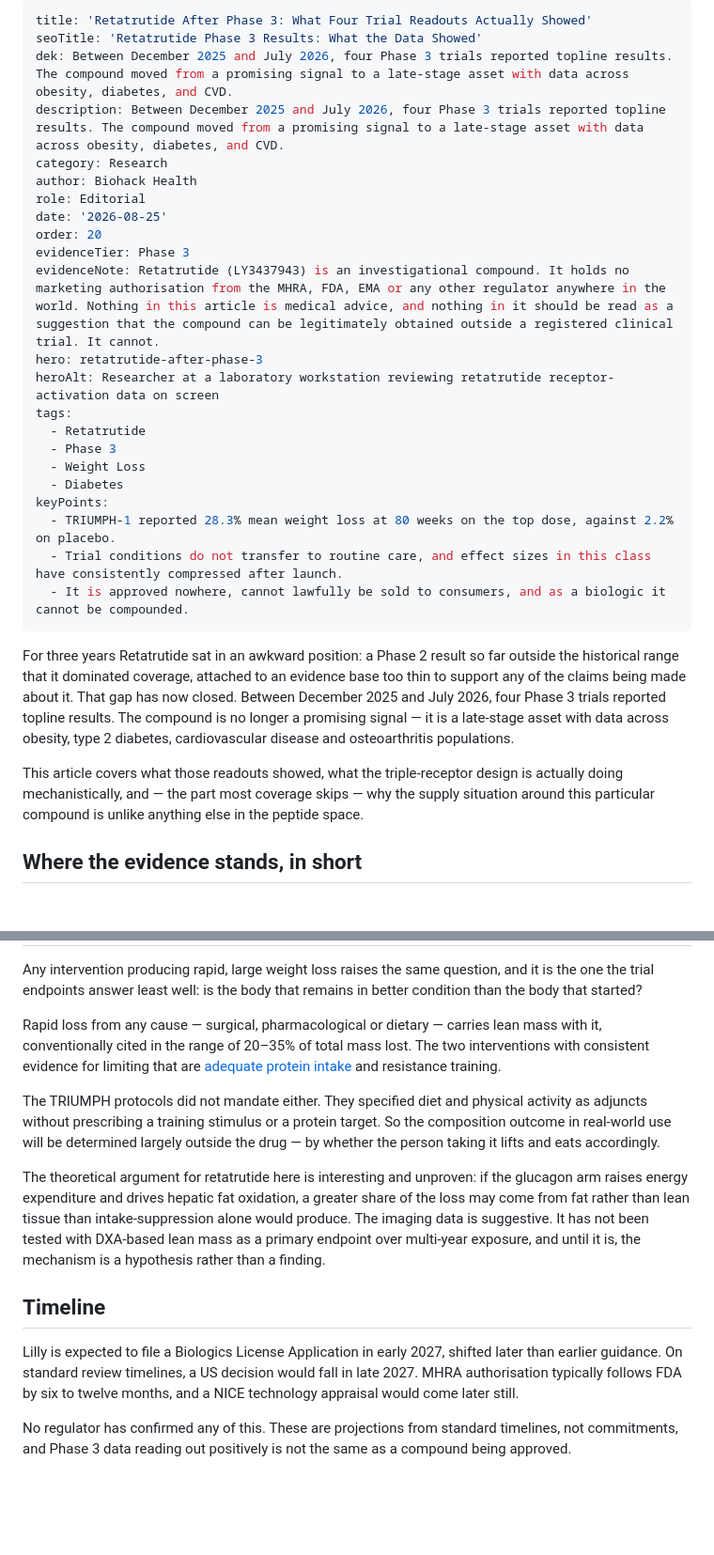
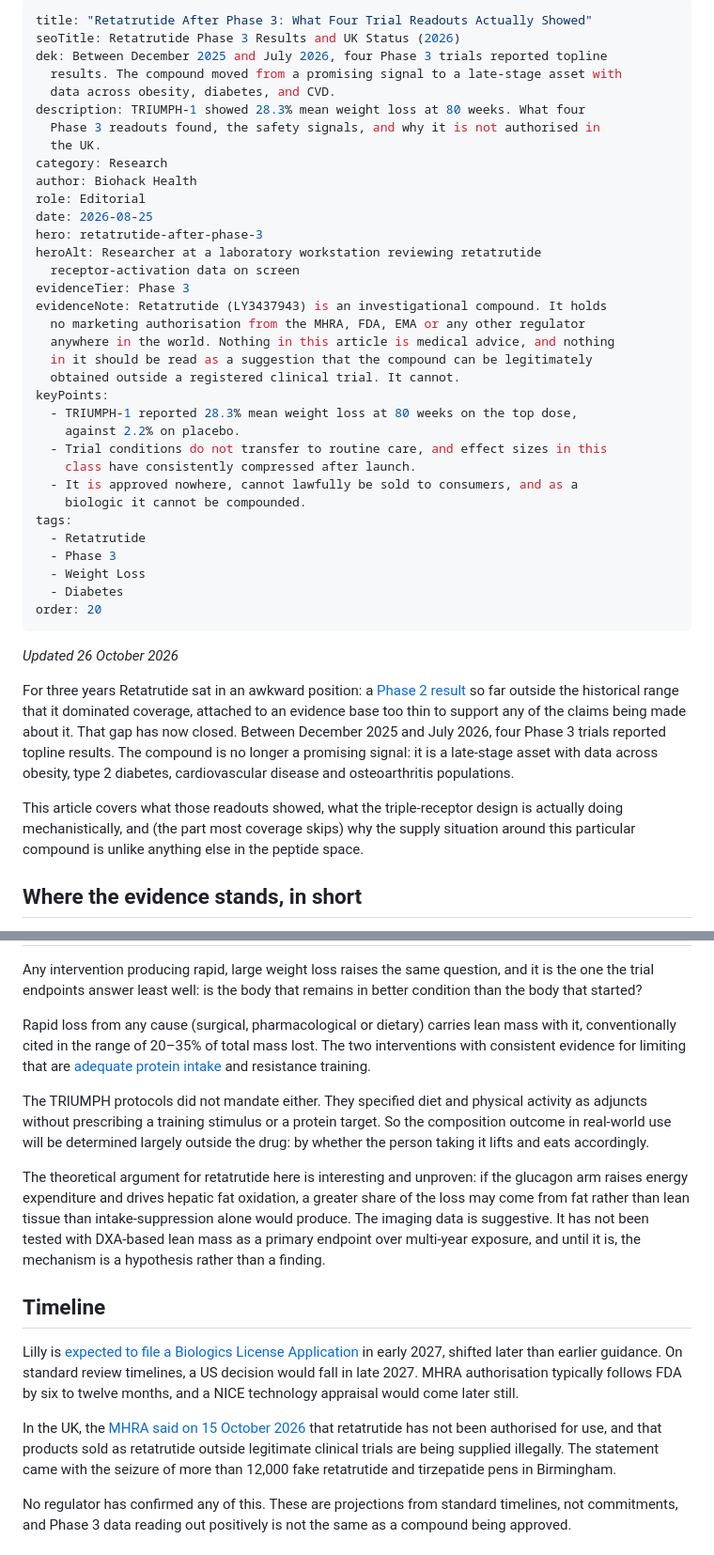
Before and after one commit to stephenpetrucci1-jpg/biohack-health, a Markdown page: content/retatrutide-after-phase-3.md, 2 parts joined by grey strips. Shown at 94% size. Drawn GitHub-style; blank space fills up the shorter version.

Commit message:
Update Article “retatrutide-after-phase-3”

```diff
--- a/content/retatrutide-after-phase-3.md
+++ b/content/retatrutide-after-phase-3.md
@@ -1,31 +1,45 @@
 ---
-title: 'Retatrutide After Phase 3: What Four Trial Readouts Actually Showed'
-seoTitle: 'Retatrutide Phase 3 Results: What the Data Showed'
-dek: Between December 2025 and July 2026, four Phase 3 trials reported topline results. The compound moved from a promising signal to a late-stage asset with data across obesity, diabetes, and CVD.
-description: Between December 2025 and July 2026, four Phase 3 trials reported topline results. The compound moved from a promising signal to a late-stage asset with data across obesity, diabetes, and CVD.
+title: "Retatrutide After Phase 3: What Four Trial Readouts Actually Showed"
+seoTitle: Retatrutide Phase 3 Results and UK Status (2026)
+dek: Between December 2025 and July 2026, four Phase 3 trials reported topline
+  results. The compound moved from a promising signal to a late-stage asset with
+  data across obesity, diabetes, and CVD.
+description: TRIUMPH-1 showed 28.3% mean weight loss at 80 weeks. What four
+  Phase 3 readouts found, the safety signals, and why it is not authorised in
+  the UK.
 category: Research
 author: Biohack Health
 role: Editorial
-date: '2026-08-25'
-order: 20
+date: 2026-08-25
+hero: retatrutide-after-phase-3
+heroAlt: Researcher at a laboratory workstation reviewing retatrutide
+  receptor-activation data on screen
 evidenceTier: Phase 3
-evidenceNote: Retatrutide (LY3437943) is an investigational compound. It holds no marketing authorisation from the MHRA, FDA, EMA or any other regulator anywhere in the world. Nothing in this article is medical advice, and nothing in it should be read as a suggestion that the compound can be legitimately obtained outside a registered clinical trial. It cannot.
-hero: retatrutide-after-phase-3
-heroAlt: Researcher at a laboratory workstation reviewing retatrutide receptor-activation data on screen
+evidenceNote: Retatrutide (LY3437943) is an investigational compound. It holds
+  no marketing authorisation from the MHRA, FDA, EMA or any other regulator
+  anywhere in the world. Nothing in this article is medical advice, and nothing
+  in it should be read as a suggestion that the compound can be legitimately
+  obtained outside a registered clinical trial. It cannot.
+keyPoints:
+  - TRIUMPH-1 reported 28.3% mean weight loss at 80 weeks on the top dose,
+    against 2.2% on placebo.
+  - Trial conditions do not transfer to routine care, and effect sizes in this
+    class have consistently compressed after launch.
+  - It is approved nowhere, cannot lawfully be sold to consumers, and as a
+    biologic it cannot be compounded.
 tags:
   - Retatrutide
   - Phase 3
   - Weight Loss
   - Diabetes
-keyPoints:
-  - TRIUMPH-1 reported 28.3% mean weight loss at 80 weeks on the top dose, against 2.2% on placebo.
-  - Trial conditions do not transfer to routine care, and effect sizes in this class have consistently compressed after launch.
-  - It is approved nowhere, cannot lawfully be sold to consumers, and as a biologic it cannot be compounded.
+order: 20
 ---
 <div>
-<p>For three years Retatrutide sat in an awkward position: a Phase 2 result so far outside the historical range that it dominated coverage, attached to an evidence base too thin to support any of the claims being made about it. That gap has now closed. Between December 2025 and July 2026, four Phase 3 trials reported topline results. The compound is no longer a promising signal — it is a late-stage asset with data across obesity, type 2 diabetes, cardiovascular disease and osteoarthritis populations.</p>
+<p><em>Updated 26 October 2026</em></p>
 
-<p>This article covers what those readouts showed, what the triple-receptor design is actually doing mechanistically, and — the part most coverage skips — why the supply situation around this particular compound is unlike anything else in the peptide space.</p>
+<p>For three years Retatrutide sat in an awkward position: a <a href="https://pubmed.ncbi.nlm.nih.gov/37366315/">Phase 2 result</a> so far outside the historical range that it dominated coverage, attached to an evidence base too thin to support any of the claims being made about it. That gap has now closed. Between December 2025 and July 2026, four Phase 3 trials reported topline results. The compound is no longer a promising signal: it is a late-stage asset with data across obesity, type 2 diabetes, cardiovascular disease and osteoarthritis populations.</p>
+
+<p>This article covers what those readouts showed, what the triple-receptor design is actually doing mechanistically, and (the part most coverage skips) why the supply situation around this particular compound is unlike anything else in the peptide space.</p>
 
 <h2>Where the evidence stands, in short</h2>
 
@@ -180,15 +194,17 @@ keyPoints:
 
 <p>Any intervention producing rapid, large weight loss raises the same question, and it is the one the trial endpoints answer least well: is the body that remains in better condition than the body that started?</p>
 
-<p>Rapid loss from any cause — surgical, pharmacological or dietary — carries lean mass with it, conventionally cited in the range of 20–35% of total mass lost. The two interventions with consistent evidence for limiting that are <a href="https://biohackhealth.uk/blog/collagen-peptides-human-trials">adequate protein intake</a> and resistance training.</p>
+<p>Rapid loss from any cause (surgical, pharmacological or dietary) carries lean mass with it, conventionally cited in the range of 20–35% of total mass lost. The two interventions with consistent evidence for limiting that are <a href="https://biohackhealth.uk/blog/collagen-peptides-human-trials">adequate protein intake</a> and resistance training.</p>
 
-<p>The TRIUMPH protocols did not mandate either. They specified diet and physical activity as adjuncts without prescribing a training stimulus or a protein target. So the composition outcome in real-world use will be determined largely outside the drug — by whether the person taking it lifts and eats accordingly.</p>
+<p>The TRIUMPH protocols did not mandate either. They specified diet and physical activity as adjuncts without prescribing a training stimulus or a protein target. So the composition outcome in real-world use will be determined largely outside the drug: by whether the person taking it lifts and eats accordingly.</p>
 
 <p>The theoretical argument for retatrutide here is interesting and unproven: if the glucagon arm raises energy expenditure and drives hepatic fat oxidation, a greater share of the loss may come from fat rather than lean tissue than intake-suppression alone would produce. The imaging data is suggestive. It has not been tested with DXA-based lean mass as a primary endpoint over multi-year exposure, and until it is, the mechanism is a hypothesis rather than a finding.</p>
 
 <h2>Timeline</h2>
 
-<p>Lilly is expected to file a Biologics License Application in early 2027, shifted later than earlier guidance. On standard review timelines, a US decision would fall in late 2027. MHRA authorisation typically follows FDA by six to twelve months, and a NICE technology appraisal would come later still.</p>
+<p>Lilly is <a href="https://investor.lilly.com/news-releases/news-release-details/lillys-triple-agonist-retatrutide-successful-two-additional">expected to file a Biologics License Application</a> in early 2027, shifted later than earlier guidance. On standard review timelines, a US decision would fall in late 2027. MHRA authorisation typically follows FDA by six to twelve months, and a NICE technology appraisal would come later still.</p>
+
+<p>In the UK, the <a href="https://www.gov.uk/government/news/counterfeit-weight-loss-pens-worth-2-million-seized-by-mhra-and-west-mids-police">MHRA said on 15 October 2026</a> that retatrutide has not been authorised for use, and that products sold as retatrutide outside legitimate clinical trials are being supplied illegally. The statement came with the seizure of more than 12,000 fake retatrutide and tirzepatide pens in Birmingham.</p>
 
 <p>No regulator has confirmed any of this. These are projections from standard timelines, not commitments, and Phase 3 data reading out positively is not the same as a compound being approved.</p>
 
```
Also changed, not shown: other parts of content/retatrutide-after-phase-3.md (+42 -24 lines).
